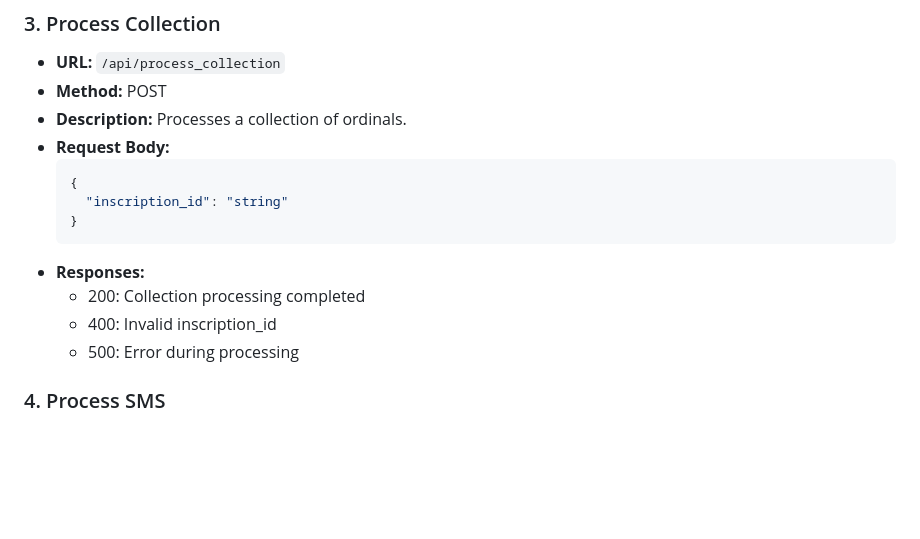
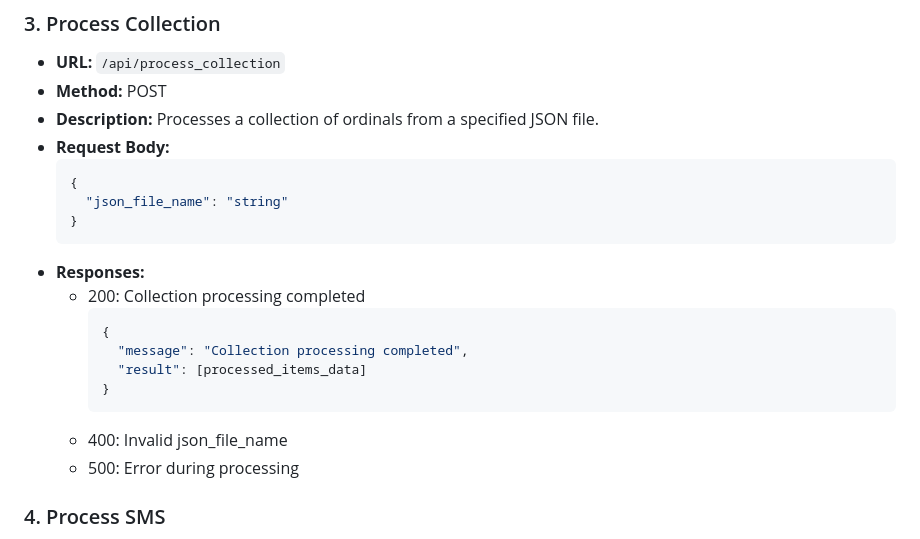
Before and after one commit to martinseeger2002/DogecoinArcade, a Markdown page: README.md, the part around one of its changes. Rendered like a GitHub page; blank space fills up the shorter version.

````diff
--- a/README.md
+++ b/README.md
@@ -234,16 +233,22 @@ The Dogecoin Arcade API provides endpoints for managing and interacting with Dog
 
 - **URL:** `/api/process_collection`
 - **Method:** POST
-- **Description:** Processes a collection of ordinals.
+- **Description:** Processes a collection of ordinals from a specified JSON file.
 - **Request Body:**
   ```json
   {
-    "inscription_id": "string"
+    "json_file_name": "string"
   }
   ```
 - **Responses:**
   - 200: Collection processing completed
-  - 400: Invalid inscription_id
+    ```json
+    {
+      "message": "Collection processing completed",
+      "result": [processed_items_data]
+    }
+    ```
+  - 400: Invalid json_file_name
   - 500: Error during processing
 
 ### 4. Process SMS
````
Also changed, not shown: other parts of README.md (+0 -1 lines).
